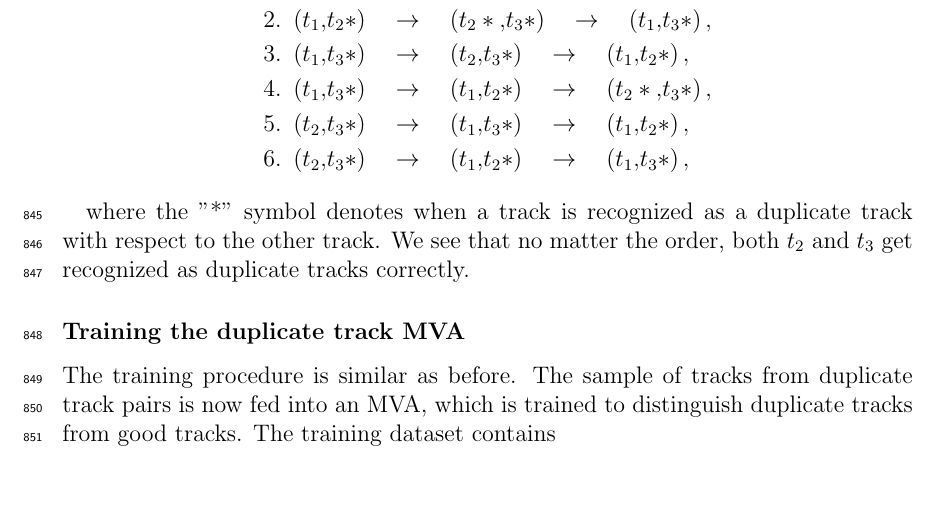
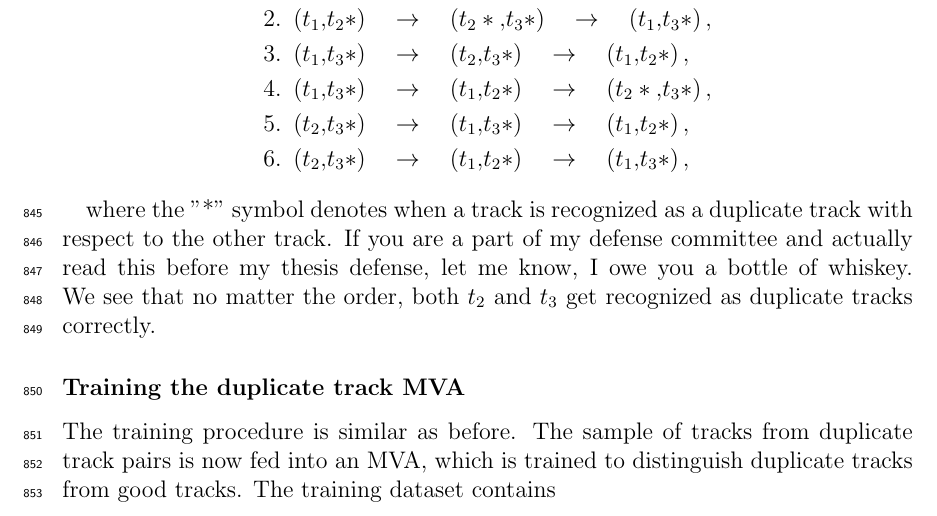
Before and after one commit to mlubej/test_repo, a LaTeX thesis (BNote.tex, which reads chapters/5_roe.tex): part of page 31 of 99, cut so that both start at the same text, the shorter picture padded with empty space. Compiled offline with pdfLaTeX.

Commit message:
add in easter egg

```diff
--- a/chapters/5_roe.tex
+++ b/chapters/5_roe.tex
@@ -299,8 +299,7 @@ where $t_1$ is the original track and $t_2$ and $t_3$ are extra tracks, with $t_
 6.&~\left(t_2,t_3*\right)\quad \to \quad \left(t_1,t_2*\right)\quad \to \quad \left(t_1,t_3*\right),
 \end{align*}
 
-where the "*" symbol denotes when a track is recognized as a duplicate track with respect to the other track. We see that no matter the order, both $t_2$ and $t_3$ get recognized as duplicate tracks correctly. %If you are a part of my defense committee and actually read this before my thesis defense, let me know, I owe you a bottle of whiskey.
-%TODO: easter egg
+where the "*" symbol denotes when a track is recognized as a duplicate track with respect to the other track. If you are a part of my defense committee and actually read this before my thesis defense, let me know, I owe you a bottle of whiskey. We see that no matter the order, both $t_2$ and $t_3$ get recognized as duplicate tracks correctly.
 
 \subsubsection{Training the duplicate track MVA}
 The training procedure is similar as before. The sample of tracks from duplicate track pairs is now fed into an MVA, which is trained to distinguish duplicate tracks from good tracks. The training dataset contains
```
